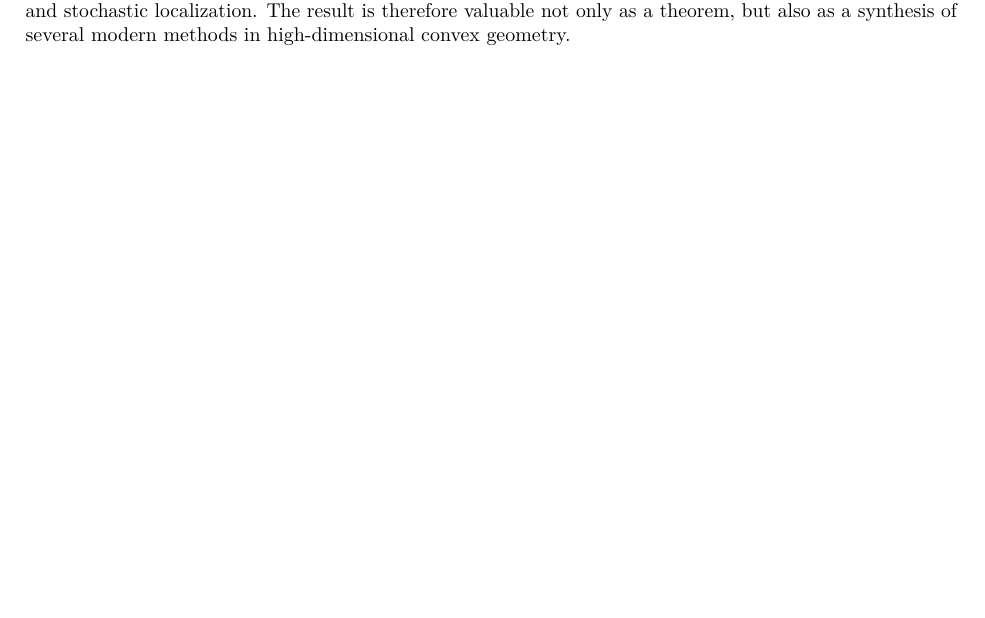
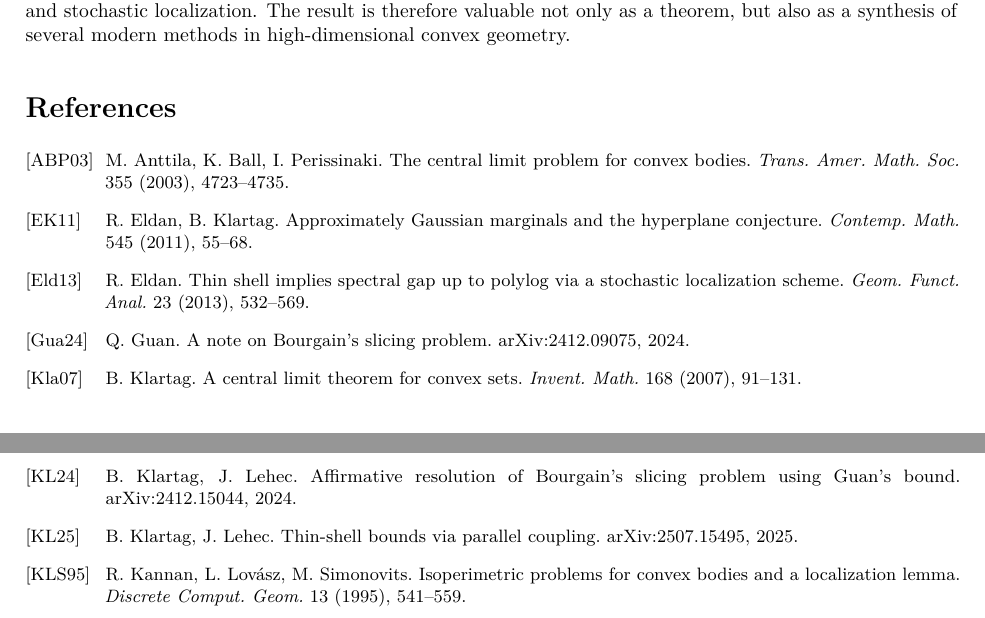
Before and after one commit to TeamFan/msc-optimization-projects, a LaTeX document (09-high-dimensional-convex-geometry/report/pgmo_report.tex): part of page 5 of 5 before the commit and two parts of pages 5 and 6 of 6 after it, the two joined at a grey line, cut so that both start at the same text, the shorter picture padded with empty space. Compiled offline with pdfLaTeX.

Commit message:
PGMO report: correct the simplex example and add references
The regular simplex was described as having its mass exactly on a sphere;
only its vertices lie on a sphere. The uniform measure on the solid simplex
in isotropic position satisfies a thin-shell bound, as the simulation shows.
Add a bibliography and attribute the theorems to their sources.

```diff
--- a/09-high-dimensional-convex-geometry/report/pgmo_report.tex
+++ b/09-high-dimensional-convex-geometry/report/pgmo_report.tex
@@ -215,4 +215,15 @@ The principal result is the sharp thin-shell bound for isotropic log-concave mea
 
 Another important conclusion is methodological. The proof combines geometric concentration, the stability theory of log-concavity, Bochner-type curvature estimates, negative Sobolev norms, transport inequalities, and stochastic localization. The result is therefore valuable not only as a theorem, but also as a synthesis of several modern methods in high-dimensional convex geometry.
 
+\begin{thebibliography}{KLS95}\small
+\bibitem[ABP03]{ABP03} M.~Anttila, K.~Ball, I.~Perissinaki. The central limit problem for convex bodies. \emph{Trans. Amer. Math. Soc.} 355 (2003), 4723--4735.
+\bibitem[EK11]{EK11} R.~Eldan, B.~Klartag. Approximately Gaussian marginals and the hyperplane conjecture. \emph{Contemp. Math.} 545 (2011), 55--68.
+\bibitem[Eld13]{Eld13} R.~Eldan. Thin shell implies spectral gap up to polylog via a stochastic localization scheme. \emph{Geom. Funct. Anal.} 23 (2013), 532--569.
+\bibitem[Gua24]{Gua24} Q.~Guan. A note on Bourgain's slicing problem. arXiv:2412.09075, 2024.
+\bibitem[Kla07]{Kla07} B.~Klartag. A central limit theorem for convex sets. \emph{Invent. Math.} 168 (2007), 91--131.
+\bibitem[KL24]{KL24} B.~Klartag, J.~Lehec. Affirmative resolution of Bourgain's slicing problem using Guan's bound. arXiv:2412.15044, 2024.
+\bibitem[KL25]{KL25} B.~Klartag, J.~Lehec. Thin-shell bounds via parallel coupling. arXiv:2507.15495, 2025.
+\bibitem[KLS95]{KLS95} R.~Kannan, L.~Lov\'asz, M.~Simonovits. Isoperimetric problems for convex bodies and a localization lemma. \emph{Discrete Comput. Geom.} 13 (1995), 541--559.
+\end{thebibliography}
+
 \end{document}
```
Also changed, not shown: 09-high-dimensional-convex-geometry/report/pgmo_report.pdf, 09-high-dimensional-convex-geometry/report/pgmo_report.tex (12 more changed lines).
